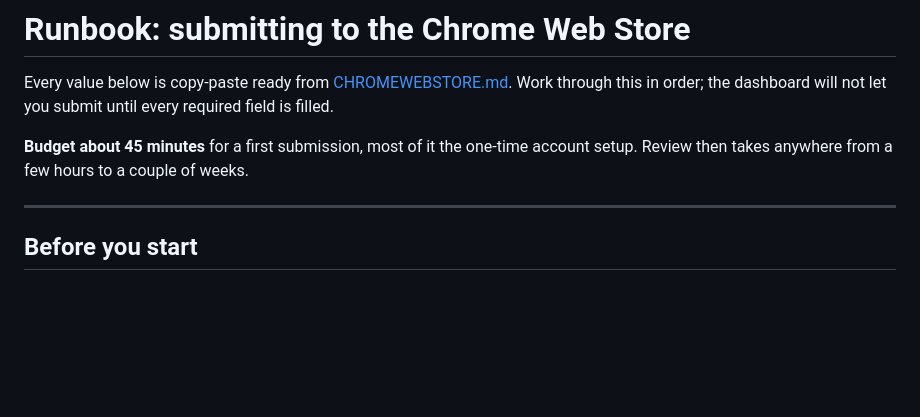
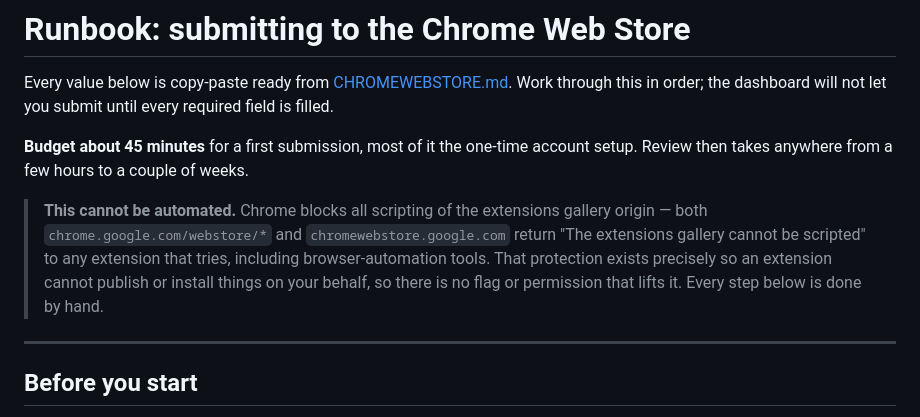
Before and after one commit to mithudso/youtube-transcript-to-pdf, a Markdown page: docs/runbooks/chrome-web-store-submission.md, the part around the change. Drawn GitHub-style; blank space fills up the shorter version.

Commit message:
docs: record that the Web Store dashboard cannot be automated
Chrome refuses all scripting of the extensions gallery origin. Both
chrome.google.com/webstore/* and chromewebstore.google.com answer "The
extensions gallery cannot be scripted" to any extension, browser-automation
tooling included. The protection exists so that an extension cannot publish or
install on the user's behalf, so no permission or flag lifts it.

Worth recording in the runbook so nobody plans around automating the
submission.

Co-Authored-By: Claude Opus 5 (1M context) <noreply@anthropic.com>
Claude-Session: https://claude.ai/code/session_01A8Q82wK2hKBHX7xwNUeMvf

```diff
--- a/docs/runbooks/chrome-web-store-submission.md
+++ b/docs/runbooks/chrome-web-store-submission.md
@@ -6,6 +6,14 @@ dashboard will not let you submit until every required field is filled.
 
 **Budget about 45 minutes** for a first submission, most of it the one-time
 account setup. Review then takes anywhere from a few hours to a couple of weeks.
+
+> **This cannot be automated.** Chrome blocks all scripting of the extensions
+> gallery origin — both `chrome.google.com/webstore/*` and
+> `chromewebstore.google.com` return "The extensions gallery cannot be
+> scripted" to any extension that tries, including browser-automation tools.
+> That protection exists precisely so an extension cannot publish or install
+> things on your behalf, so there is no flag or permission that lifts it. Every
+> step below is done by hand.
 
 ---
 
```
